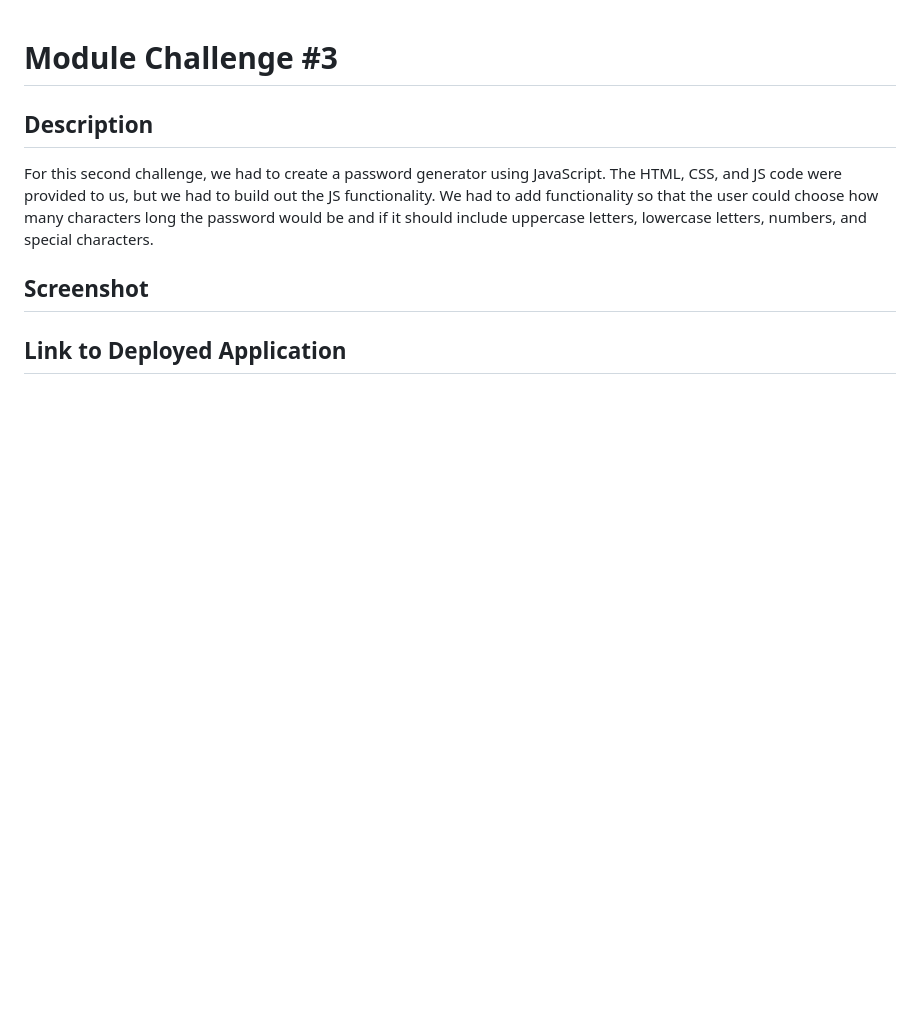
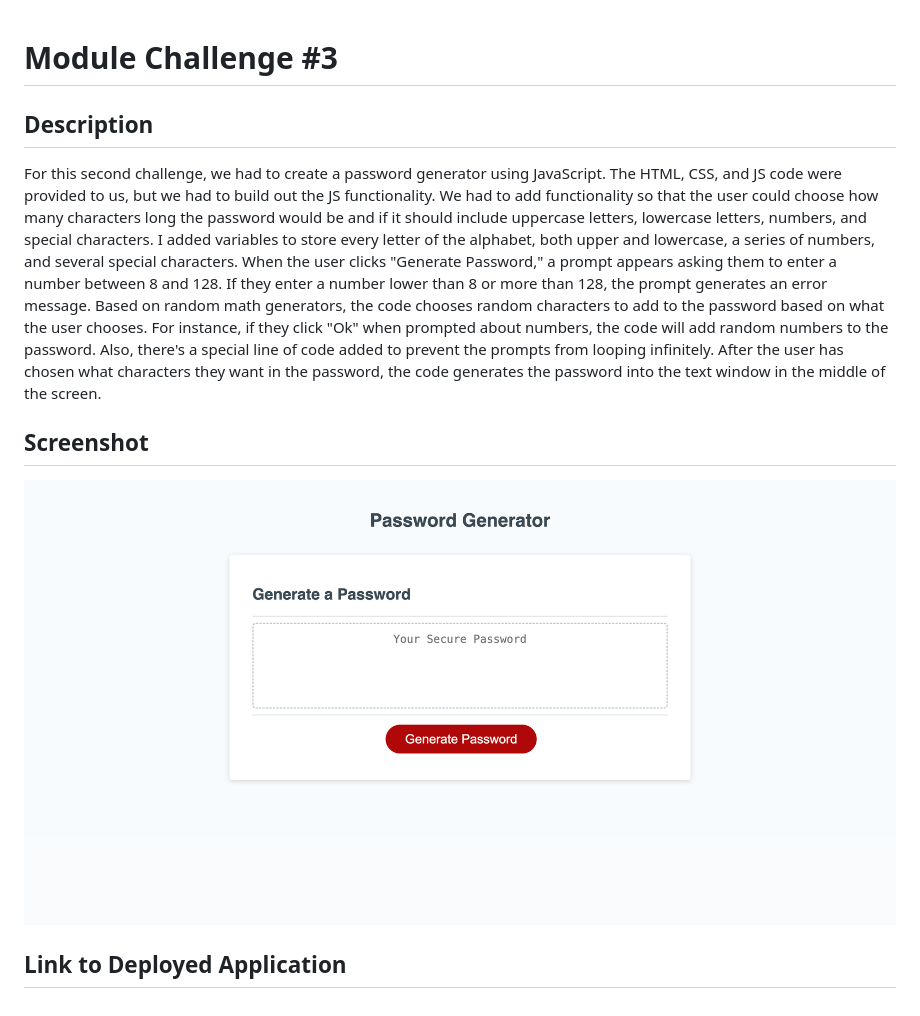
Before and after one commit to lowerym/module-challenge-3, a Markdown page: README.md, the part around the change. Rendered like a GitHub page; pictures changed too: Assets/scrnli_1_13_2024_3-14-40 PM.png (added); blank space fills up the shorter version.

Commit message:
Edited README file and added screenshot of live web application

```diff
--- a/README.md
+++ b/README.md
@@ -2,8 +2,10 @@
 
 ## Description
 
-For this second challenge, we had to create a password generator using JavaScript. The HTML, CSS, and JS code were provided to us, but we had to build out the JS functionality. We had to add functionality so that the user could choose how many characters long the password would be and if it should include uppercase letters, lowercase letters, numbers, and special characters.
+For this second challenge, we had to create a password generator using JavaScript. The HTML, CSS, and JS code were provided to us, but we had to build out the JS functionality. We had to add functionality so that the user could choose how many characters long the password would be and if it should include uppercase letters, lowercase letters, numbers, and special characters. I added variables to store every letter of the alphabet, both upper and lowercase, a series of numbers, and several special characters. When the user clicks "Generate Password," a prompt appears asking them to enter a number between 8 and 128. If they enter a number lower than 8 or more than 128, the prompt generates an error message. Based on random math generators, the code chooses random characters to add to the password based on what the user chooses. For instance, if they click "Ok" when prompted about numbers, the code will add random numbers to the password. Also, there's a special line of code added to prevent the prompts from looping infinitely. After the user has chosen what characters they want in the password, the code generates the password into the text window in the middle of the screen.
 
 ## Screenshot
 
+![Web Application Screenshot](/Assets/scrnli_1_13_2024_3-14-40%20PM.png)
+
 ## Link to Deployed Application
```
